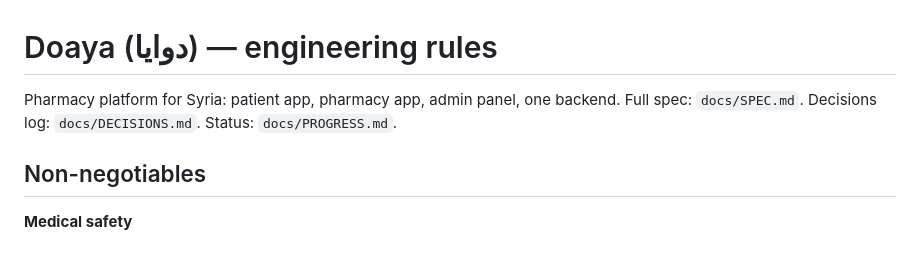
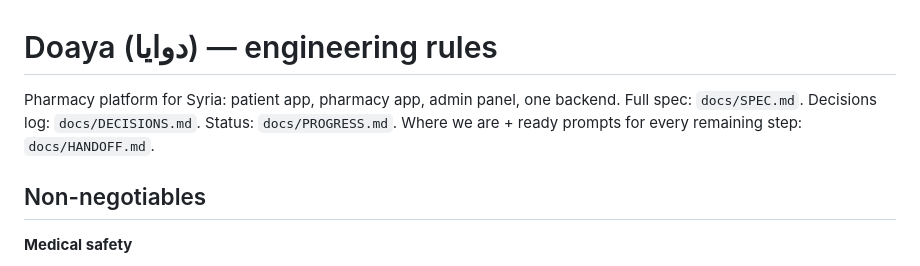
Before and after one commit to 5466676/pharmacy-app, a Markdown page: CLAUDE.md, the part around the change. GitHub-like rendering.

```diff
--- a/CLAUDE.md
+++ b/CLAUDE.md
@@ -1,7 +1,7 @@
 # Doaya (دوايا) — engineering rules
 
 Pharmacy platform for Syria: patient app, pharmacy app, admin panel, one backend.
-Full spec: `docs/SPEC.md`. Decisions log: `docs/DECISIONS.md`. Status: `docs/PROGRESS.md`.
+Full spec: `docs/SPEC.md`. Decisions log: `docs/DECISIONS.md`. Status: `docs/PROGRESS.md`. Where we are + ready prompts for every remaining step: `docs/HANDOFF.md`.
 
 ## Non-negotiables
 
```
Also changed, not shown: docs/HANDOFF.md (added, +205 -0 lines).
